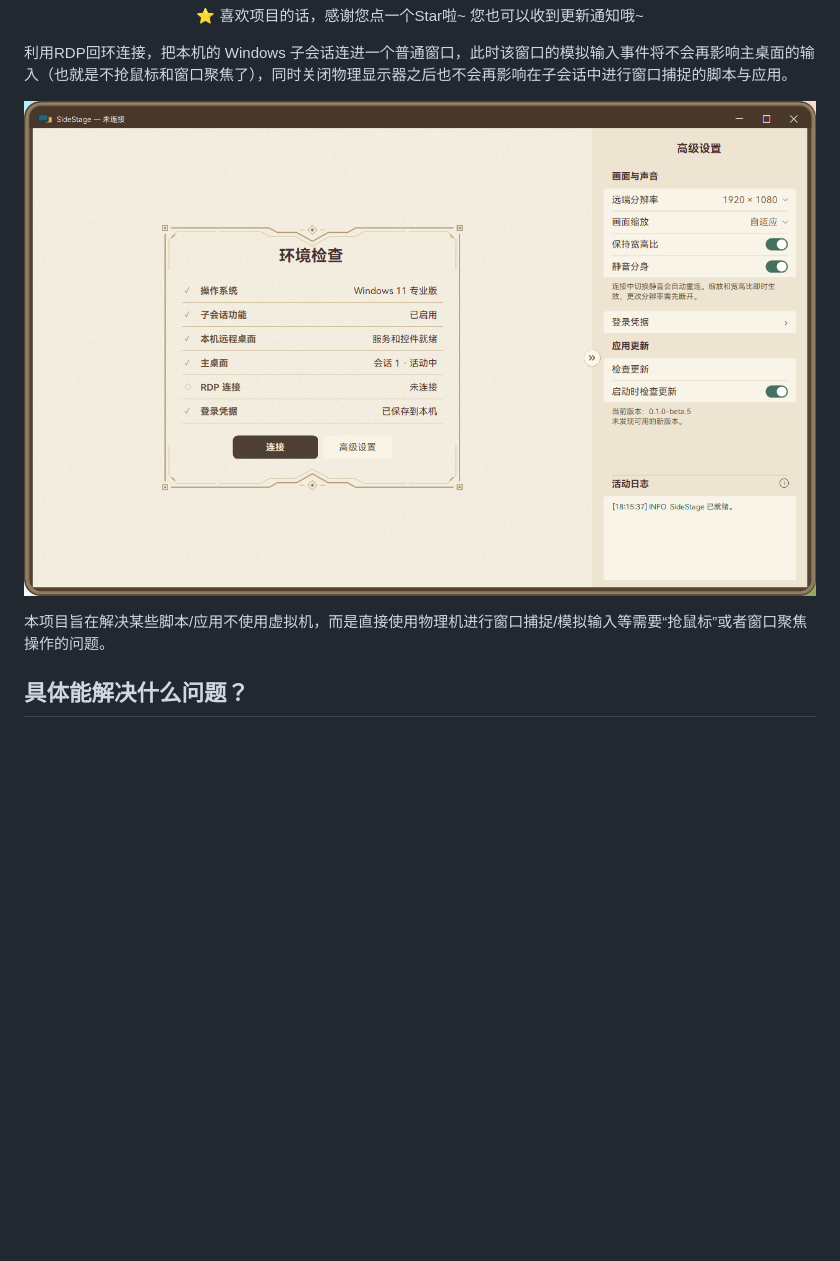
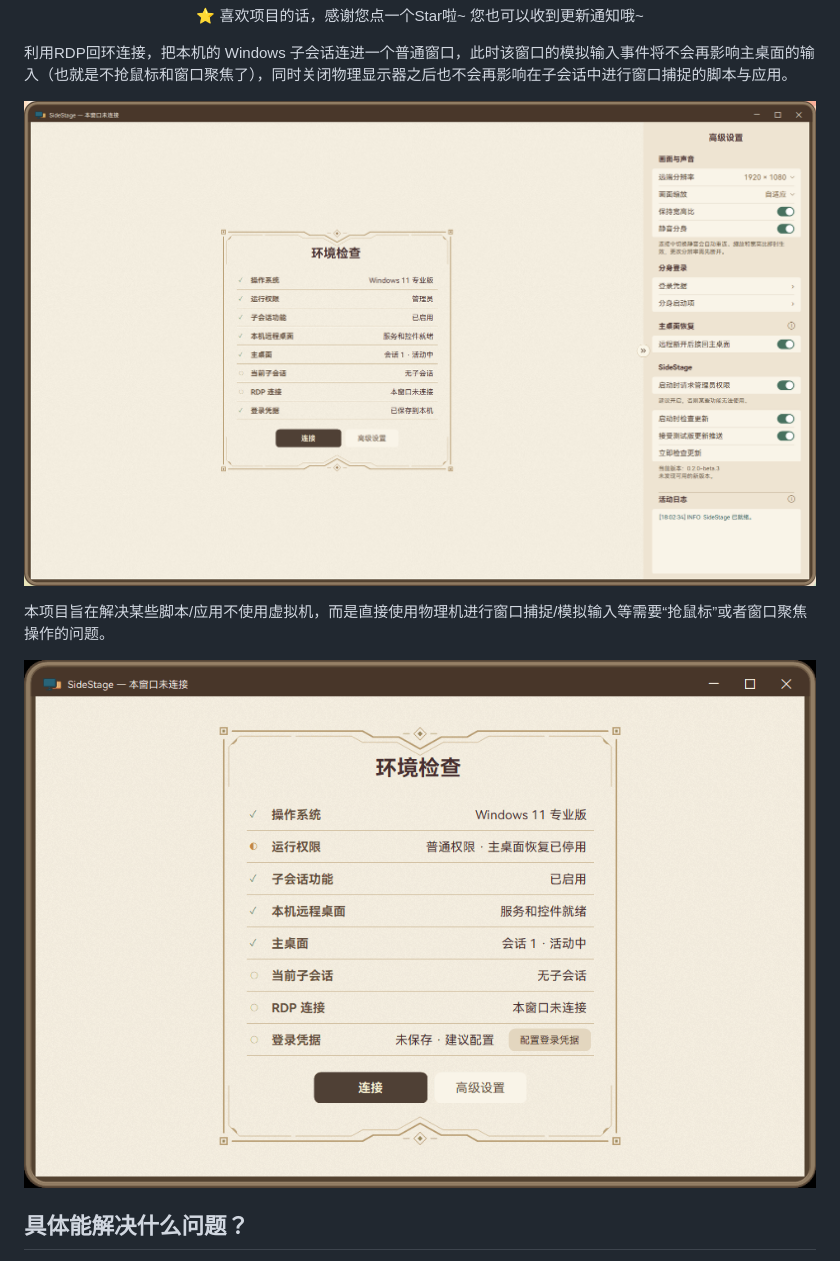
Before and after one commit to RayFlows/SideStage, a Markdown page: README.md, the part around the change. GitHub-like rendering; pictures changed too: images/home.png, images/sidestage-tour.gif (added); blank space fills up the shorter version.

```diff
--- a/README.md
+++ b/README.md
@@ -18,6 +18,8 @@
 ![环境检查](./images/home.png)
 
 本项目旨在解决某些脚本/应用不使用虚拟机，而是直接使用物理机进行窗口捕捉/模拟输入等需要“抢鼠标”或者窗口聚焦操作的问题。
+
+![SideStage 从环境检查首页打开高级设置，查看子会话画面缩放选项并调整自定义分辨率](./images/sidestage-tour.gif)
 
 ## 具体能解决什么问题？
 
```
Also changed, not shown: README.en.md (+2 -0 lines).
